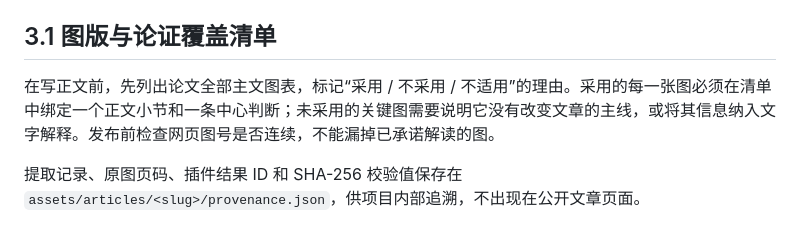
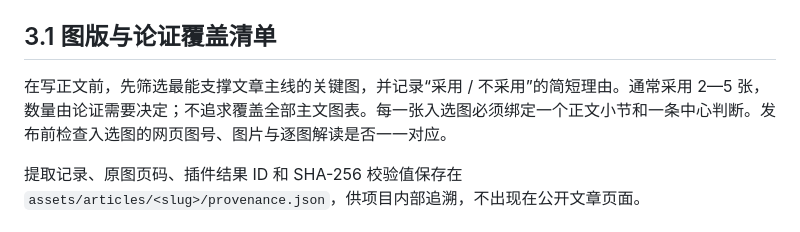
Before and after one commit to wsy1011/AbyssalMind, a Markdown page: docs/research-brief-workflow.md, the part around the change. Rendered like a GitHub page.

Commit message:
docs: clarify selective figure use in research briefs

```diff
--- a/docs/research-brief-workflow.md
+++ b/docs/research-brief-workflow.md
@@ -40,7 +40,7 @@
 
 ## 3.1 图版与论证覆盖清单
 
-在写正文前，先列出论文全部主文图表，标记“采用 / 不采用 / 不适用”的理由。采用的每一张图必须在清单中绑定一个正文小节和一条中心判断；未采用的关键图需要说明它没有改变文章的主线，或将其信息纳入文字解释。发布前检查网页图号是否连续，不能漏掉已承诺解读的图。
+在写正文前，先筛选最能支撑文章主线的关键图，并记录“采用 / 不采用”的简短理由。通常采用 2—5 张，数量由论证需要决定；不追求覆盖全部主文图表。每一张入选图必须绑定一个正文小节和一条中心判断。发布前检查入选图的网页图号、图片与逐图解读是否一一对应。
 
 提取记录、原图页码、插件结果 ID 和 SHA-256 校验值保存在 `assets/articles/<slug>/provenance.json`，供项目内部追溯，不出现在公开文章页面。
 
```
